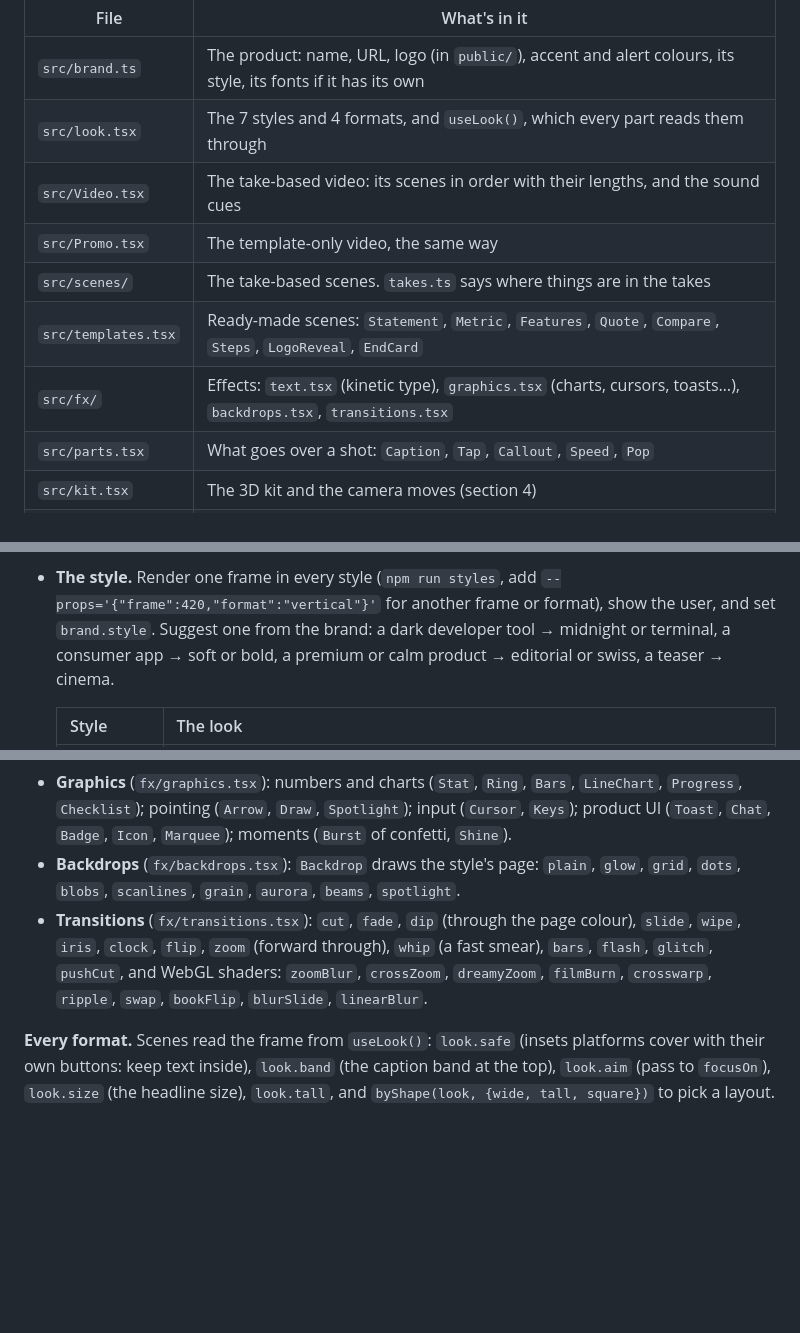
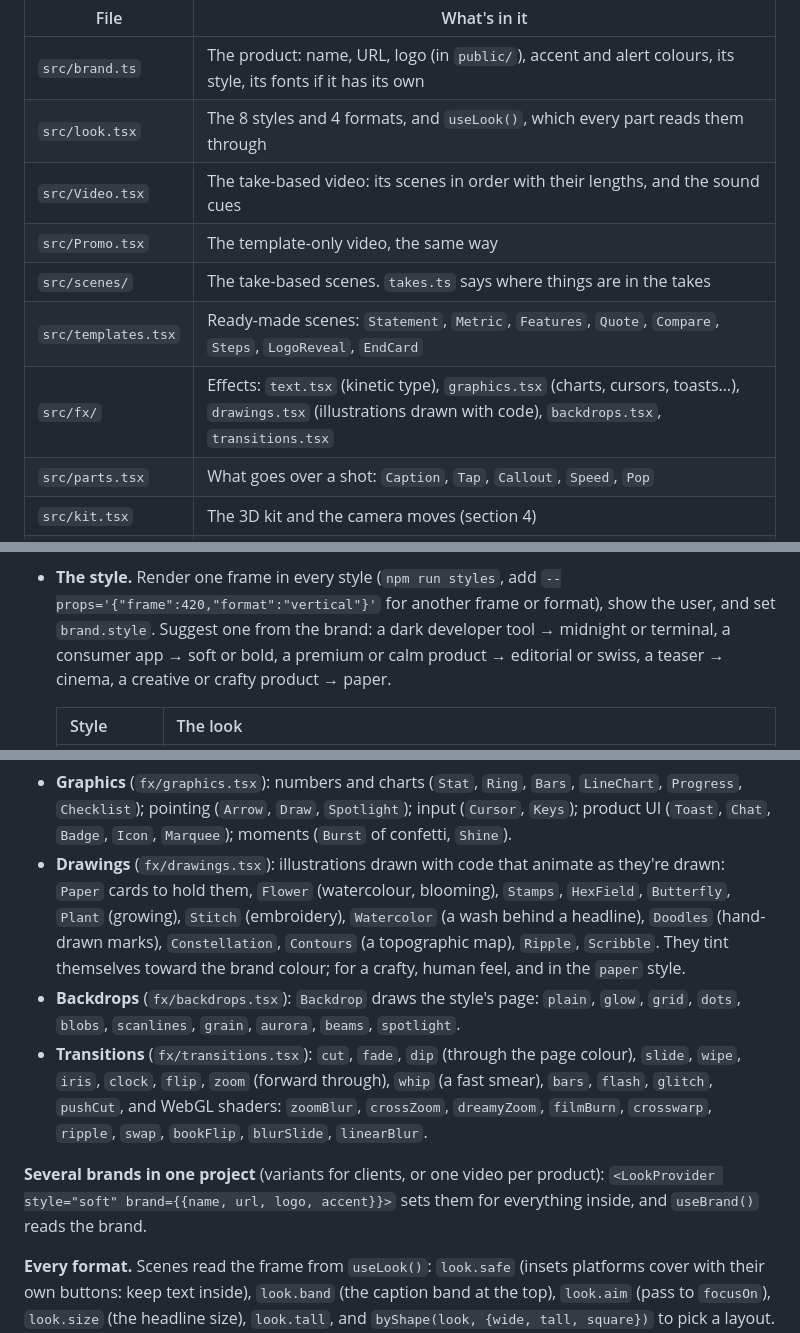
Before and after one commit to pvhuwung/dolly, a Markdown page: SKILL.md, 3 parts joined by grey strips. Rendered like a GitHub page; blank space fills up the shorter version.

```diff
--- a/SKILL.md
+++ b/SKILL.md
@@ -31,12 +31,12 @@ and `src/fx/`.
 | File | What's in it |
 |---|---|
 | `src/brand.ts` | The product: name, URL, logo (in `public/`), accent and alert colours, its style, its fonts if it has its own |
-| `src/look.tsx` | The 7 styles and 4 formats, and `useLook()`, which every part reads them through |
+| `src/look.tsx` | The 8 styles and 4 formats, and `useLook()`, which every part reads them through |
 | `src/Video.tsx` | The take-based video: its scenes in order with their lengths, and the sound cues |
 | `src/Promo.tsx` | The template-only video, the same way |
 | `src/scenes/` | The take-based scenes. `takes.ts` says where things are in the takes |
 | `src/templates.tsx` | Ready-made scenes: `Statement`, `Metric`, `Features`, `Quote`, `Compare`, `Steps`, `LogoReveal`, `EndCard` |
-| `src/fx/` | Effects: `text.tsx` (kinetic type), `graphics.tsx` (charts, cursors, toasts…), `backdrops.tsx`, `transitions.tsx` |
+| `src/fx/` | Effects: `text.tsx` (kinetic type), `graphics.tsx` (charts, cursors, toasts…), `drawings.tsx` (illustrations drawn with code), `backdrops.tsx`, `transitions.tsx` |
 | `src/parts.tsx` | What goes over a shot: `Caption`, `Tap`, `Callout`, `Speed`, `Pop` |
 | `src/kit.tsx` | The 3D kit and the camera moves (section 4) |
 | `public/takes/` | The recordings. Replace them with the user's own |
@@ -63,7 +63,8 @@ Read the product's website first, then settle these with the user, asking only w
 - **The style.** Render one frame in every style (`npm run styles`, add
   `--props='{"frame":420,"format":"vertical"}'` for another frame or format), show the user, and
   set `brand.style`. Suggest one from the brand: a dark developer tool → midnight or terminal, a
-  consumer app → soft or bold, a premium or calm product → editorial or swiss, a teaser → cinema.
+  consumer app → soft or bold, a premium or calm product → editorial or swiss, a teaser → cinema, a
+  creative or crafty product → paper.
 
   | Style | The look |
   |---|---|
@@ -207,12 +209,21 @@ zoom, text behind the product, a reflection, a turn-around reveal.
 - **Graphics** (`fx/graphics.tsx`): numbers and charts (`Stat`, `Ring`, `Bars`, `LineChart`,
   `Progress`, `Checklist`); pointing (`Arrow`, `Draw`, `Spotlight`); input (`Cursor`, `Keys`);
   product UI (`Toast`, `Chat`, `Badge`, `Icon`, `Marquee`); moments (`Burst` of confetti, `Shine`).
+- **Drawings** (`fx/drawings.tsx`): illustrations drawn with code that animate as they're drawn:
+  `Paper` cards to hold them, `Flower` (watercolour, blooming), `Stamps`, `HexField`, `Butterfly`,
+  `Plant` (growing), `Stitch` (embroidery), `Watercolor` (a wash behind a headline), `Doodles`
+  (hand-drawn marks), `Constellation`, `Contours` (a topographic map), `Ripple`, `Scribble`. They
+  tint themselves toward the brand colour; for a crafty, human feel, and in the `paper` style.
 - **Backdrops** (`fx/backdrops.tsx`): `Backdrop` draws the style's page: `plain`, `glow`, `grid`,
   `dots`, `blobs`, `scanlines`, `grain`, `aurora`, `beams`, `spotlight`.
 - **Transitions** (`fx/transitions.tsx`): `cut`, `fade`, `dip` (through the page colour), `slide`,
   `wipe`, `iris`, `clock`, `flip`, `zoom` (forward through), `whip` (a fast smear), `bars`,
   `flash`, `glitch`, `pushCut`, and WebGL shaders: `zoomBlur`, `crossZoom`, `dreamyZoom`,
   `filmBurn`, `crosswarp`, `ripple`, `swap`, `bookFlip`, `blurSlide`, `linearBlur`.
+
+**Several brands in one project** (variants for clients, or one video per product):
+`<LookProvider style="soft" brand={{name, url, logo, accent}}>` sets them for everything inside,
+and `useBrand()` reads the brand.
 
 **Every format.** Scenes read the frame from `useLook()`: `look.safe` (insets platforms cover
 with their own buttons: keep text inside), `look.band` (the caption band at the top), `look.aim`
```
Also changed, not shown: other parts of SKILL.md (+5 -2 lines), README.md (+9 -5 lines), references/effects.md (+23 -1 lines), docs/drawings.jpg (added), docs/styles.jpg, 11 other files.
